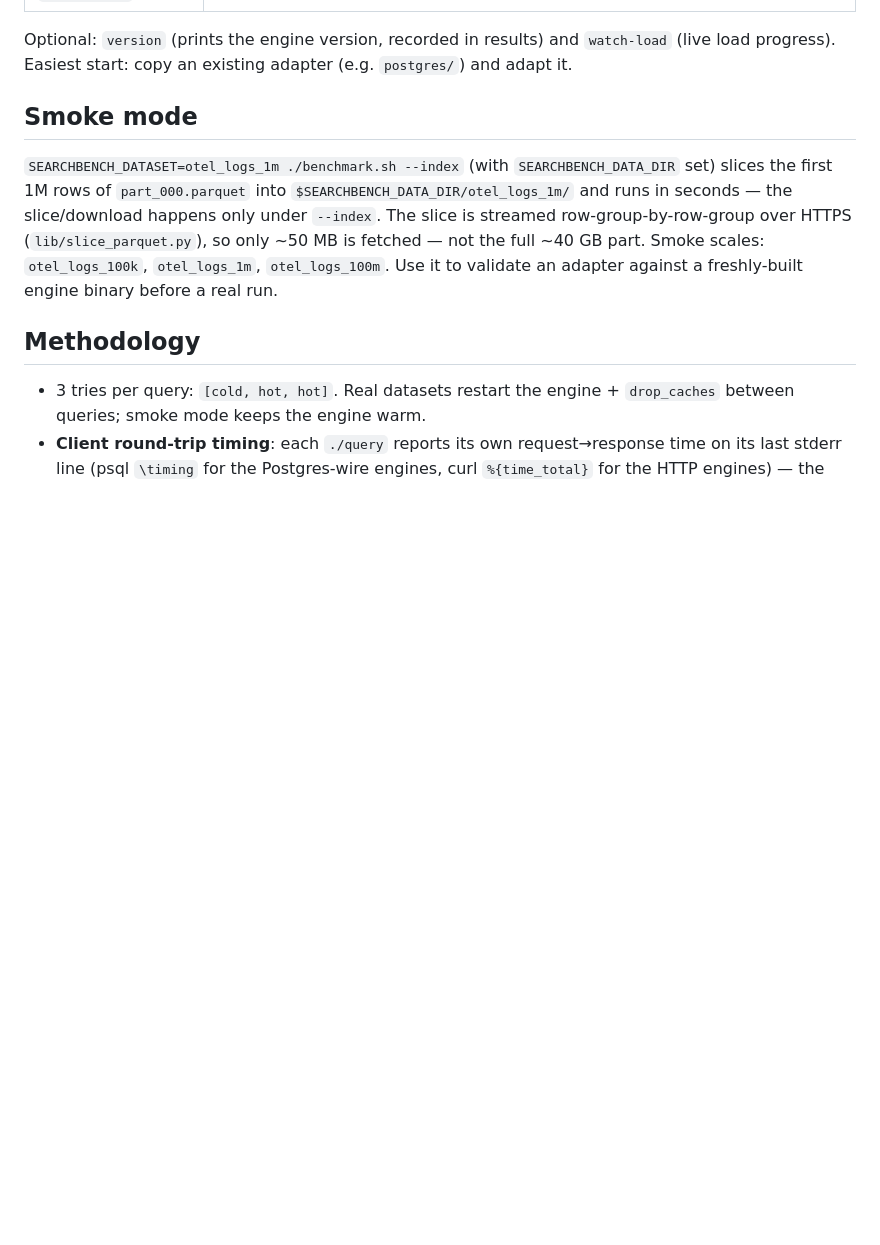
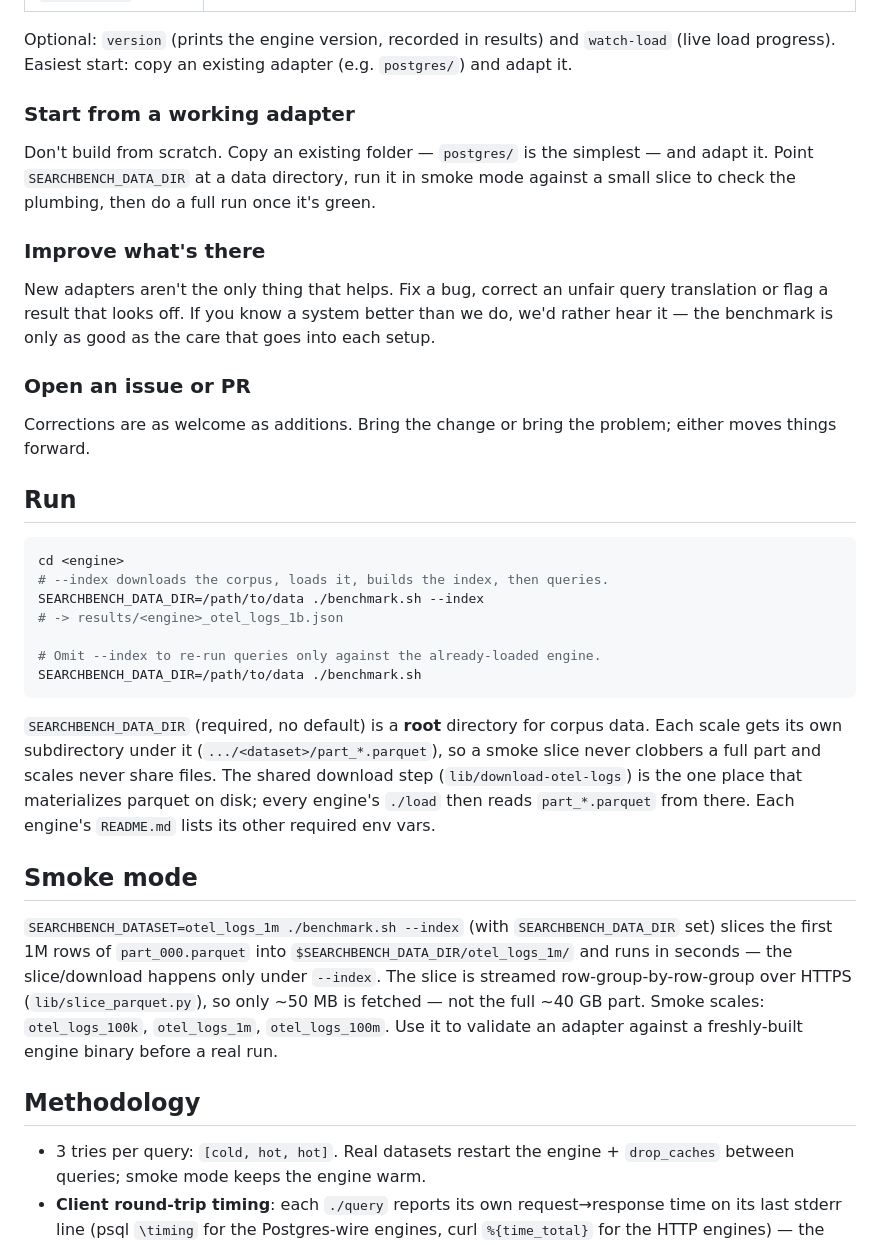
Before and after one commit to serenedb/searchbench, a Markdown page: README.md, the part around one of its changes. Drawn GitHub-style; blank space fills up the shorter version.

````diff
--- a/README.md
+++ b/README.md
@@ -61,6 +51,38 @@ Required scripts (run from the engine dir; non-zero exit = failure):
 Optional: `version` (prints the engine version, recorded in results) and
 `watch-load` (live load progress). Easiest start: copy an existing adapter
 (e.g. `postgres/`) and adapt it.
+
+### Start from a working adapter
+
+Don't build from scratch. Copy an existing folder — `postgres/` is the simplest — and adapt it. Point `SEARCHBENCH_DATA_DIR` at a data directory, run it in smoke mode against a small slice to check the plumbing, then do a full run once it's green.
+
+### Improve what's there
+
+New adapters aren't the only thing that helps. Fix a bug, correct an unfair query translation or flag a result that looks off. If you know a system better than we do, we'd rather hear it — the benchmark is only as good as the care that goes into each setup.
+
+### Open an issue or PR
+
+Corrections are as welcome as additions. Bring the change or bring the problem; either moves things forward.
+
+## Run
+
+```bash
+cd <engine>
+# --index downloads the corpus, loads it, builds the index, then queries.
+SEARCHBENCH_DATA_DIR=/path/to/data ./benchmark.sh --index
+# -> results/<engine>_otel_logs_1b.json
+
+# Omit --index to re-run queries only against the already-loaded engine.
+SEARCHBENCH_DATA_DIR=/path/to/data ./benchmark.sh
+```
+
+`SEARCHBENCH_DATA_DIR` (required, no default) is a **root** directory for
+corpus data. Each scale gets its own subdirectory under it
+(`.../<dataset>/part_*.parquet`), so a smoke slice never clobbers a full
+part and scales never share files. The shared download step
+(`lib/download-otel-logs`) is the one place that materializes parquet on
+disk; every engine's `./load` then reads `part_*.parquet` from there.
+Each engine's `README.md` lists its other required env vars.
 
 ## Smoke mode
 
````
Also changed, not shown: other parts of README.md (+20 -31 lines).
